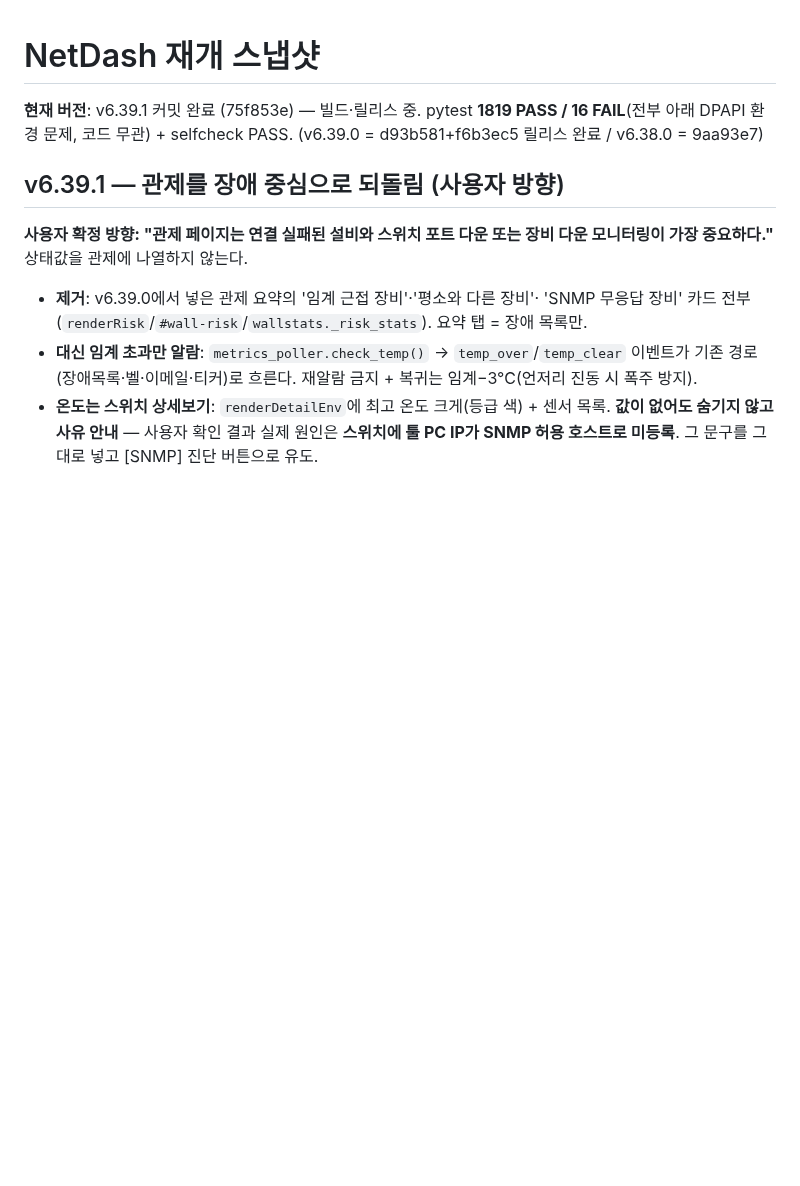
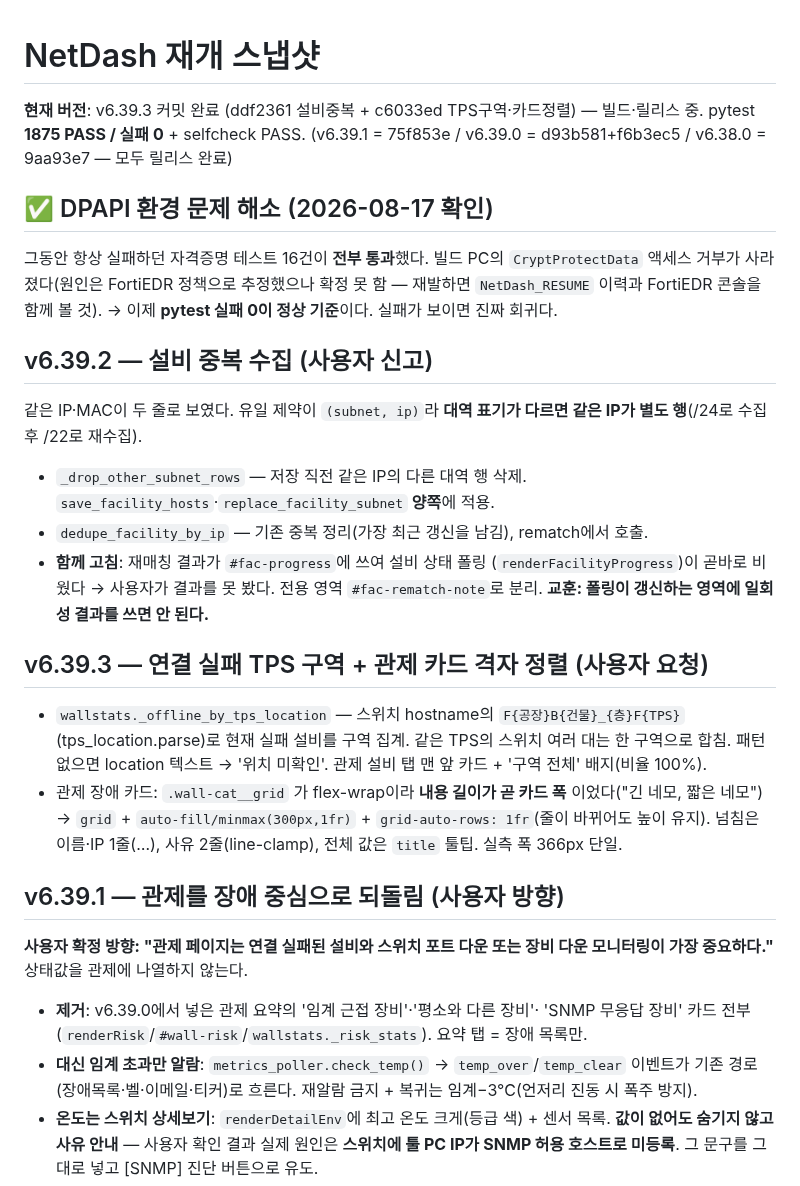
Before and after one commit to yonguncho/netdash-m1, a Markdown page: NetDash_RESUME.md, the part around the change. GitHub-like rendering; blank space fills up the shorter version.

Commit message:
docs: RESUME v6.39.2/v6.39.3 반영 + DPAPI 환경 문제 해소 기록
Co-Authored-By: Claude <noreply@anthropic.com>

```diff
--- a/NetDash_RESUME.md
+++ b/NetDash_RESUME.md
@@ -1,8 +1,38 @@
 # NetDash 재개 스냅샷
 
-**현재 버전**: v6.39.1 커밋 완료 (75f853e) — 빌드·릴리스 중.
-pytest **1819 PASS / 16 FAIL**(전부 아래 DPAPI 환경 문제, 코드 무관) + selfcheck PASS.
-(v6.39.0 = d93b581+f6b3ec5 릴리스 완료 / v6.38.0 = 9aa93e7)
+**현재 버전**: v6.39.3 커밋 완료 (ddf2361 설비중복 + c6033ed TPS구역·카드정렬) — 빌드·릴리스 중.
+pytest **1875 PASS / 실패 0** + selfcheck PASS.
+(v6.39.1 = 75f853e / v6.39.0 = d93b581+f6b3ec5 / v6.38.0 = 9aa93e7 — 모두 릴리스 완료)
+
+## ✅ DPAPI 환경 문제 해소 (2026-08-17 확인)
+
+그동안 항상 실패하던 자격증명 테스트 16건이 **전부 통과**했다. 빌드 PC의
+`CryptProtectData` 액세스 거부가 사라졌다(원인은 FortiEDR 정책으로 추정했으나
+확정 못 함 — 재발하면 `NetDash_RESUME` 이력과 FortiEDR 콘솔을 함께 볼 것).
+→ 이제 **pytest 실패 0이 정상 기준**이다. 실패가 보이면 진짜 회귀다.
+
+## v6.39.2 — 설비 중복 수집 (사용자 신고)
+
+같은 IP·MAC이 두 줄로 보였다. 유일 제약이 `(subnet, ip)`라 **대역 표기가 다르면
+같은 IP가 별도 행**(/24로 수집 후 /22로 재수집).
+- `_drop_other_subnet_rows` — 저장 직전 같은 IP의 다른 대역 행 삭제.
+  `save_facility_hosts`·`replace_facility_subnet` **양쪽**에 적용.
+- `dedupe_facility_by_ip` — 기존 중복 정리(가장 최근 갱신을 남김), rematch에서 호출.
+- **함께 고침**: 재매칭 결과가 `#fac-progress`에 쓰여 설비 상태 폴링
+  (`renderFacilityProgress`)이 곧바로 비웠다 → 사용자가 결과를 못 봤다.
+  전용 영역 `#fac-rematch-note`로 분리. **교훈: 폴링이 갱신하는 영역에
+  일회성 결과를 쓰면 안 된다.**
+
+## v6.39.3 — 연결 실패 TPS 구역 + 관제 카드 격자 정렬 (사용자 요청)
+
+- `wallstats._offline_by_tps_location` — 스위치 hostname의
+  `F{공장}B{건물}_{층}F{TPS}`(tps_location.parse)로 현재 실패 설비를 구역 집계.
+  같은 TPS의 스위치 여러 대는 한 구역으로 합침. 패턴 없으면 location 텍스트 →
+  '위치 미확인'. 관제 설비 탭 맨 앞 카드 + '구역 전체' 배지(비율 100%).
+- 관제 장애 카드: `.wall-cat__grid` 가 flex-wrap이라 **내용 길이가 곧 카드 폭**
+  이었다("긴 네모, 짧은 네모") → `grid` + `auto-fill/minmax(300px,1fr)` +
+  `grid-auto-rows: 1fr`(줄이 바뀌어도 높이 유지). 넘침은 이름·IP 1줄(…),
+  사유 2줄(line-clamp), 전체 값은 `title` 툴팁. 실측 폭 366px 단일.
 
 ## v6.39.1 — 관제를 장애 중심으로 되돌림 (사용자 방향)
 
```
